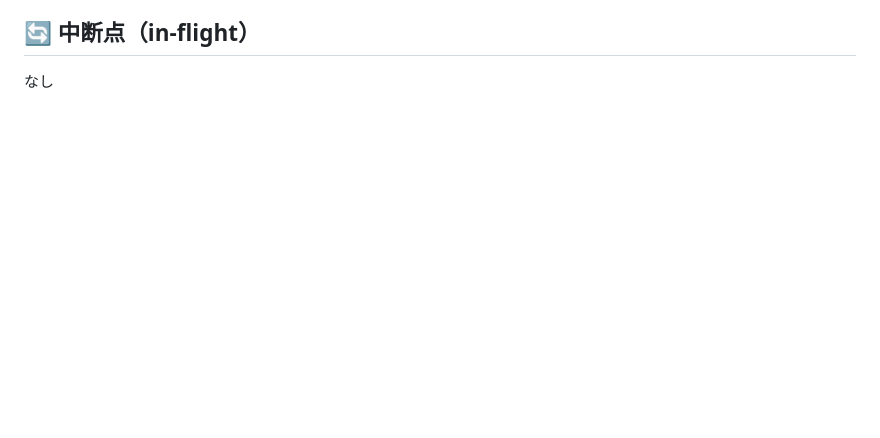
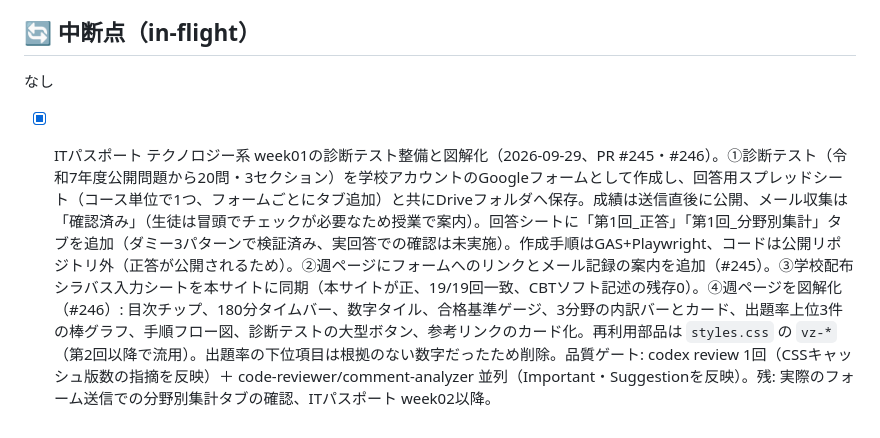
Before and after one commit to yasushi-honda/2026-syllabus, a Markdown page: docs/handoff/GOAL.md, the part around the change. Rendered like a GitHub page; blank space fills up the shorter version.

Commit message:
docs: GOAL.mdにPR #245・#246の作業内容を追記
Co-Authored-By: Claude <noreply@anthropic.com>

```diff
--- a/docs/handoff/GOAL.md
+++ b/docs/handoff/GOAL.md
@@ -90,3 +90,4 @@ updated: 2026-09-17 (セッション6)
 
 ## 🔄 中断点（in-flight）
 なし
+- [x] ITパスポート テクノロジー系 week01の診断テスト整備と図解化（2026-09-29、PR #245・#246）。①診断テスト（令和7年度公開問題から20問・3セクション）を学校アカウントのGoogleフォームとして作成し、回答用スプレッドシート（コース単位で1つ、フォームごとにタブ追加）と共にDriveフォルダへ保存。成績は送信直後に公開、メール収集は「確認済み」（生徒は冒頭でチェックが必要なため授業で案内）。回答シートに「第1回_正答」「第1回_分野別集計」タブを追加（ダミー3パターンで検証済み、実回答での確認は未実施）。作成手順はGAS+Playwright、コードは公開リポジトリ外（正答が公開されるため）。②週ページにフォームへのリンクとメール記録の案内を追加（#245）。③学校配布シラバス入力シートを本サイトに同期（本サイトが正、19/19回一致、CBTソフト記述の残存0）。④週ページを図解化（#246）: 目次チップ、180分タイムバー、数字タイル、合格基準ゲージ、3分野の内訳バーとカード、出題率上位3件の棒グラフ、手順フロー図、診断テストの大型ボタン、参考リンクのカード化。再利用部品は `styles.css` の `vz-*`（第2回以降で流用）。出題率の下位項目は根拠のない数字だったため削除。品質ゲート: codex review 1回（CSSキャッシュ版数の指摘を反映）＋ code-reviewer/comment-analyzer 並列（Important・Suggestionを反映）。残: 実際のフォーム送信での分野別集計タブの確認、ITパスポート week02以降。
```
